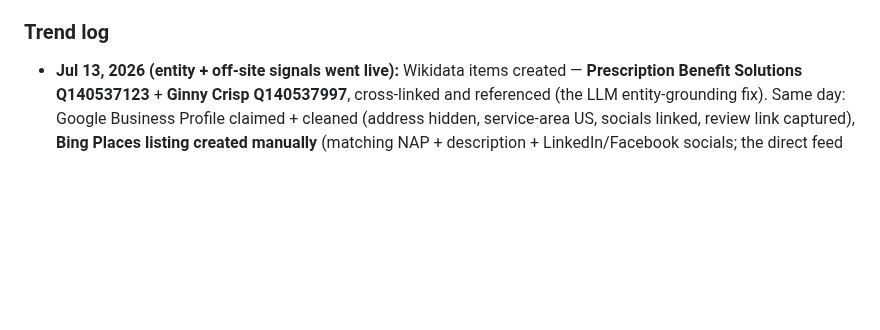
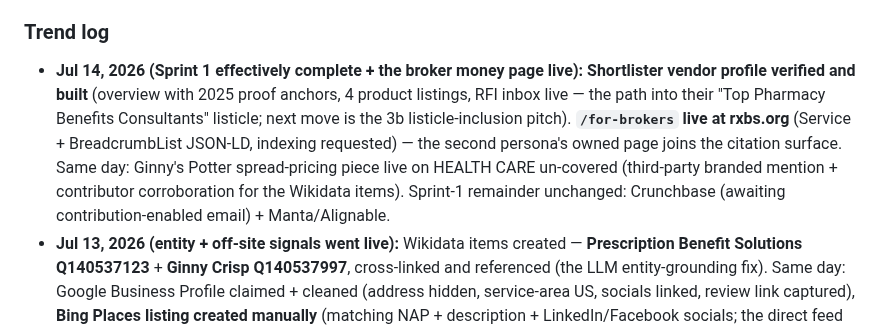
Before and after one commit to crispjb-ui/pbs-content, a Markdown page: ai_visibility_tracker.md, the part around the change. Drawn GitHub-style; blank space fills up the shorter version.

```diff
--- a/ai_visibility_tracker.md
+++ b/ai_visibility_tracker.md
@@ -82,6 +82,7 @@ _(Only the branded entity prompt is cited today. Non-branded = uniformly ⬜. Th
 **Google-side read (organic search, run Jul 6, 2026 — AIO proxy).** Ran the top consideration + definitional queries directly. **rxbs.org appears in NONE of them** — confirming the same invisibility Google's AI Overview would inherit (AIO pulls from the organic ranking set; not ranking = not in the box). Google organic competitor map (richer than the Wix read): **Innovative Rx Strategies appears in every consideration query, multiple pages** (dominant across Google + Gemini + Perplexity — the reference competitor on every surface); **Milliman** recurs; independent-audit set = **TFG Partners, Safe Harbor Group, ARMSRx, Truveris, Apex**; definitional queries won by third-party explainers (**MedReb8, TransparentRx, Buchanan Ingersoll/bipc.com**). Two concrete actions surfaced: (1) a **`myshortlister.com` "Top Pharmacy Benefits Consultants" listicle** ranks for the consideration queries → getting PBS listed is an entity-authority target (feeds `entity_authority_offsite_plan.md`); (2) the definitional gaps (rebate aggregator, spread pricing) are the clearest early wins for the `/glossary` + `/contract-language-library` pages. **Only Claude remains an untested engine** (its web-search surfaces the same source pool, so a ⬜ non-branded result is near-certain, but log the real check when convenient).
 
 ### Trend log
+- **Jul 14, 2026 (Sprint 1 effectively complete + the broker money page live):** **Shortlister vendor profile verified and built** (overview with 2025 proof anchors, 4 product listings, RFI inbox live — the path into their "Top Pharmacy Benefits Consultants" listicle; next move is the 3b listicle-inclusion pitch). **`/for-brokers` live at rxbs.org** (Service + BreadcrumbList JSON-LD, indexing requested) — the second persona's owned page joins the citation surface. Same day: Ginny's Potter spread-pricing piece live on HEALTH CARE un-covered (third-party branded mention + contributor corroboration for the Wikidata items). Sprint-1 remainder unchanged: Crunchbase (awaiting contribution-enabled email) + Manta/Alignable.
 - **Jul 13, 2026 (entity + off-site signals went live):** Wikidata items created — **Prescription Benefit Solutions Q140537123** + **Ginny Crisp Q140537997**, cross-linked and referenced (the LLM entity-grounding fix). Same day: Google Business Profile claimed + cleaned (address hidden, service-area US, socials linked, review link captured), **Bing Places listing created manually** (matching NAP + description + LinkedIn/Facebook socials; the direct feed into ChatGPT's retrieval index), Shortlister vendor profile submitted (approval pending), `/glossary` live since Jul 10 with indexing requested. Sprint-1 remainder: Crunchbase + the Manta/Alignable NAP sweep (~20 min, no clocks). Expect movement first on the branded/entity prompts (#19-20), then the definitional set as the glossary indexes. Also of note: first documented organic-search Substack acquisition (Source: Google, Jul 13) and 4 paid subs incl. fund-office + fiduciary-advisor readers.
 - **Jul 6, 2026 (baseline):** 1 / 19 mentioned (branded only). Wix scores 5/5/5 (ChatGPT/Gemini/Perplexity). Google organic read same day confirms rxbs.org absent from every non-branded buyer query (so Google AIO = ⬜ too). Only Claude untested (near-certain ⬜). AI-referred sessions: 0. Competitor leading on ALL surfaces: **Innovative Rx Strategies** (broker-owned via Apex); Milliman a recurring authority. Asset built in response: none yet — baseline set the same day GSC+Bing+IndexNow went live; next actions: the 7 AEO answer pages (glossary/guides target the definitional + consideration queries), the /results proof page (closes the perception gap all three engines flagged), and pursue the `myshortlister` consultants listicle (entity authority).
 
```
Also changed, not shown: entity_authority_offsite_plan.md (+1 -1 lines).
